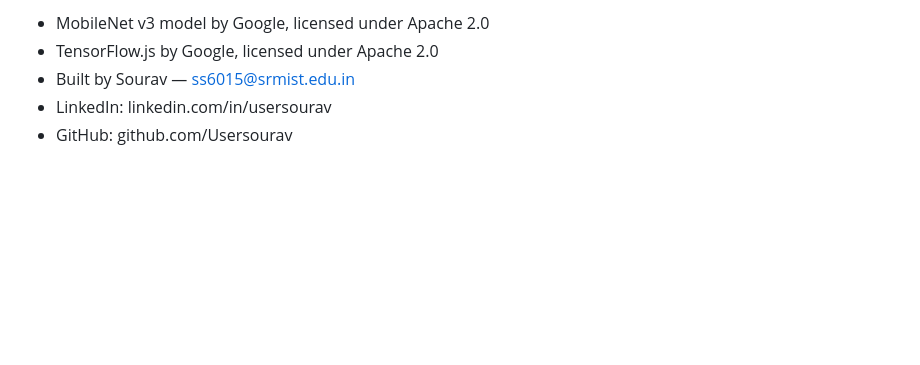
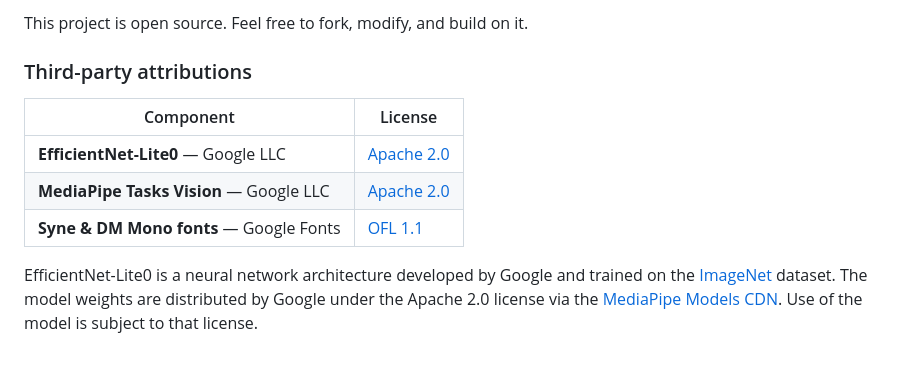
Before and after one commit to UserSourav/Img-Classifieer, a Markdown page: README.md, the part around one of its changes. Rendered like a GitHub page; blank space fills up the shorter version.

```diff
--- a/README.md
+++ b/README.md
@@ -98,6 +146,12 @@ The MobileNet model file is downloaded once from jsDelivr's CDN servers on first
 
-- MobileNet v3 model by Google, licensed under Apache 2.0
-- TensorFlow.js by Google, licensed under Apache 2.0
-- Built by Sourav — ss6015@srmist.edu.in
-- LinkedIn: linkedin.com/in/usersourav
-- GitHub: github.com/Usersourav
+This project is open source. Feel free to fork, modify, and build on it.
+
+### Third-party attributions
+
+| Component | License |
+|---|---|
+| **EfficientNet-Lite0** — Google LLC | [Apache 2.0](https://www.apache.org/licenses/LICENSE-2.0) |
+| **MediaPipe Tasks Vision** — Google LLC | [Apache 2.0](https://www.apache.org/licenses/LICENSE-2.0) |
+| **Syne & DM Mono fonts** — Google Fonts | [OFL 1.1](https://scripts.sil.org/OFL) |
+
+EfficientNet-Lite0 is a neural network architecture developed by Google and trained on the [ImageNet](https://www.image-net.org/) dataset. The model weights are distributed by Google under the Apache 2.0 license via the [MediaPipe Models CDN](https://storage.googleapis.com/mediapipe-models/). Use of the model is subject to that license.
```
Also changed, not shown: other parts of README.md (+102 -54 lines).
